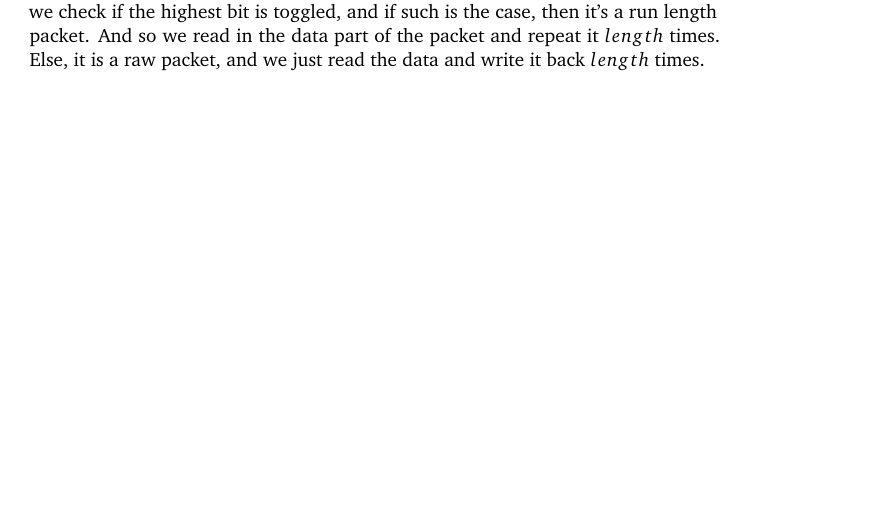
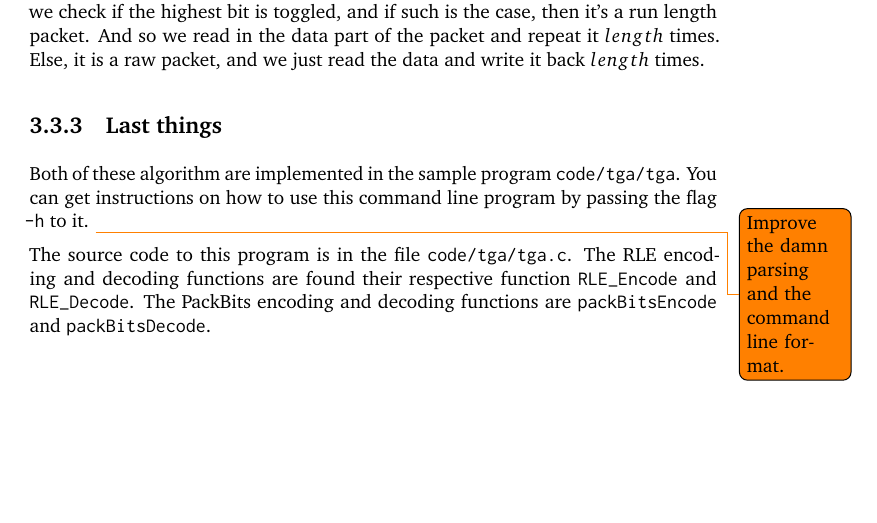
Before and after one commit to Erkaman/digital-image-formats, a LaTeX document (latex/project.tex, which reads latex/compression.tex): part of page 23 of 33, cut so that both start at the same text. Compiled offline with pdfLaTeX.

Commit message:
Documented the whereabouts of the RLE demo program.

```diff
--- a/latex/compression.tex
+++ b/latex/compression.tex
@@ -654,6 +656,19 @@ we just read the data and write it back $length$ times.
   \end{algorithmic}
 \end{algorithm}
 
+\subsection{Last things}
+
+Both of these algorithm are implemented in the sample program
+\path|code/tga/tga|. You can get instructions on how to use this command
+line program by passing the flag \verb|-h| to it. \todo{Improve the damn
+  parsing and the command line format.}
+
+The source code to this program is in the file
+\path|code/tga/tga.c|. The RLE encoding and decoding functions are
+found their respective function \verb|RLE_Encode| and
+\verb|RLE_Decode|. The PackBits encoding and decoding functions are
+\verb|packBitsEncode| and \verb|packBitsDecode|.
+
 \FloatBarrier
 
 \printbibliography[heading=subbibliography]
```
Also changed, not shown: latex/compression.tex (2 more changed lines).
